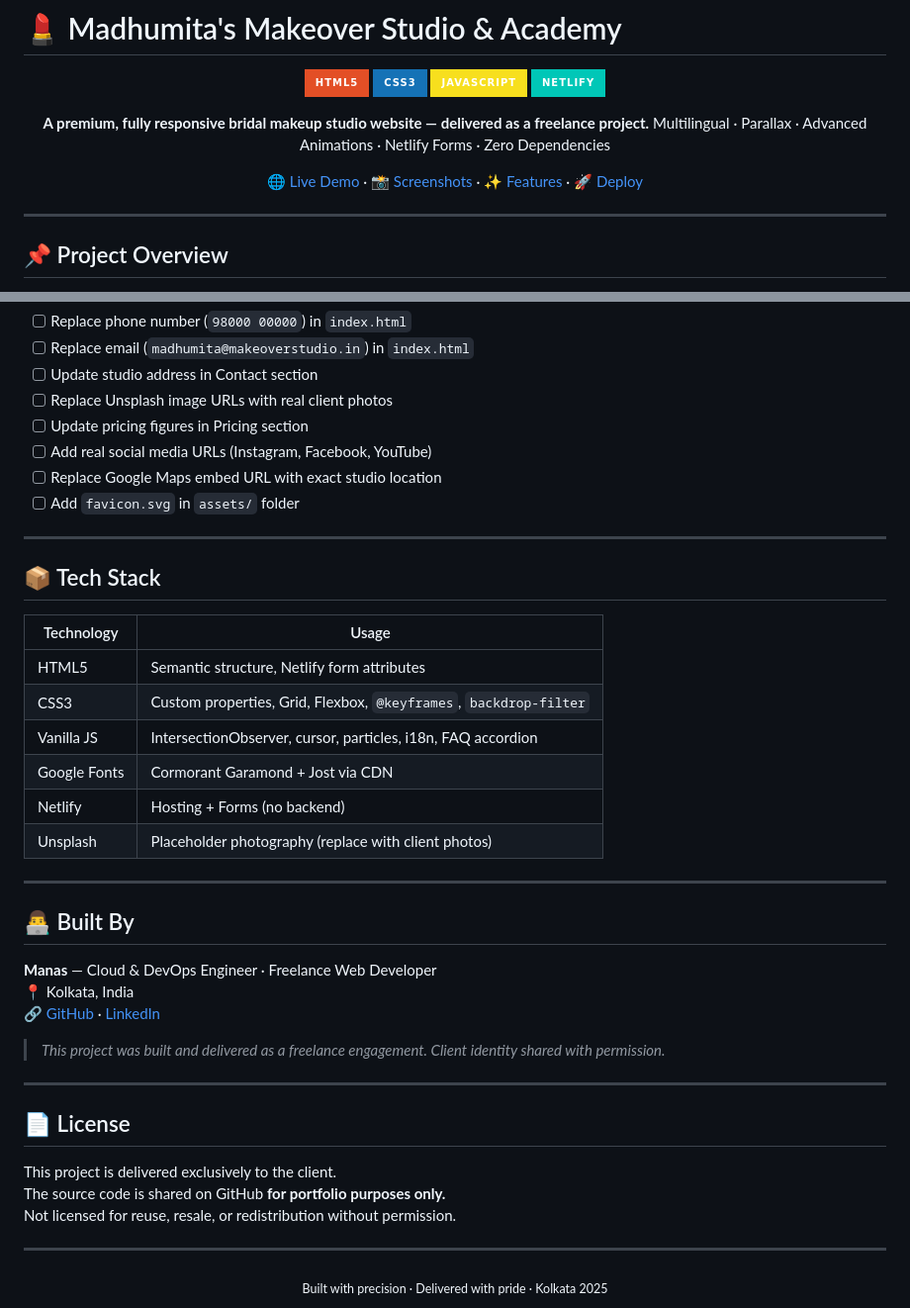
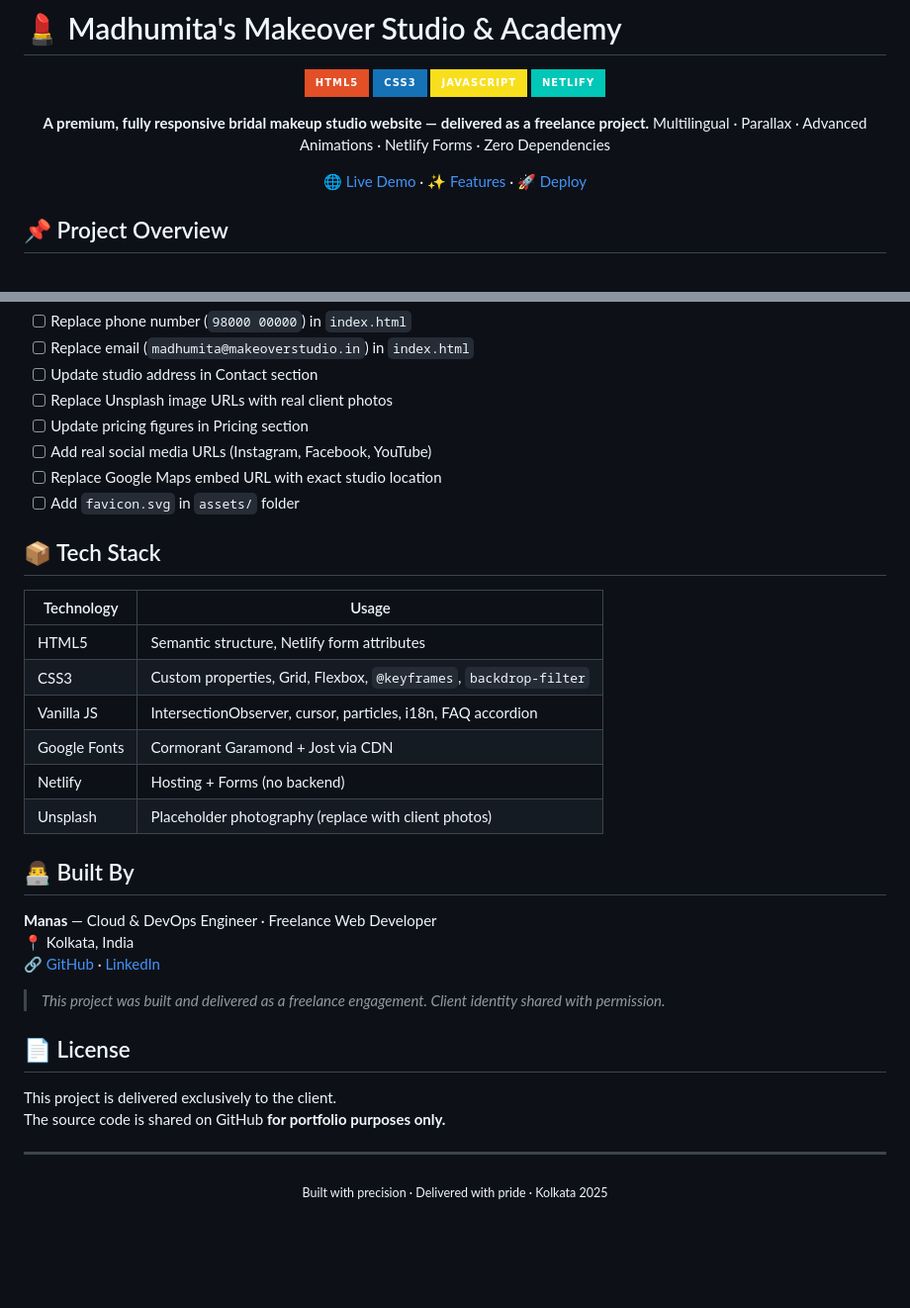
Before and after one commit to immanas/madhumita-makeover-studio, a Markdown page: README.md, 2 parts joined by grey strips. Shown at 99% size. Rendered like a GitHub page; badges without logos; blank space fills up the shorter version.

Commit message:
Revise README links and update author information
Updated the README to remove screenshots link and added actual GitHub profile link.

```diff
--- a/README.md
+++ b/README.md
@@ -10,11 +10,9 @@
 **A premium, fully responsive bridal makeup studio website — delivered as a freelance project.**
 Multilingual · Parallax · Advanced Animations · Netlify Forms · Zero Dependencies
 
-[🌐 Live Demo](https://madhumita-makeover.netlify.app) · [📸 Screenshots](#-screenshots) · [✨ Features](#-features) · [🚀 Deploy](#-deployment)
+[🌐 Live Demo](https://madhumita-makeover.netlify.app) · [✨ Features](#-features) · [🚀 Deploy](#-deployment)
 
 </div>
-
----
 
 ## 📌 Project Overview
 
@@ -168,8 +158,6 @@ git push -u origin main
 - [ ] Replace Google Maps embed URL with exact studio location
 - [ ] Add `favicon.svg` in `assets/` folder
 
----
-
 ## 📦 Tech Stack
 
 | Technology | Usage |
@@ -181,8 +169,6 @@ git push -u origin main
 | Netlify | Hosting + Forms (no backend) |
 | Unsplash | Placeholder photography (replace with client photos) |
 
----
-
 ## 👨‍💻 Built By
 
 **Manas** — Cloud & DevOps Engineer · Freelance Web Developer
@@ -191,13 +177,10 @@ git push -u origin main
 
 > *This project was built and delivered as a freelance engagement. Client identity shared with permission.*
-
----
 
 ## 📄 License
 
 This project is delivered exclusively to the client.
 The source code is shared on GitHub **for portfolio purposes only.**
-Not licensed for reuse, resale, or redistribution without permission.
 
 ---
 
```
Also changed, not shown: other parts of README.md (+1 -9 lines).
